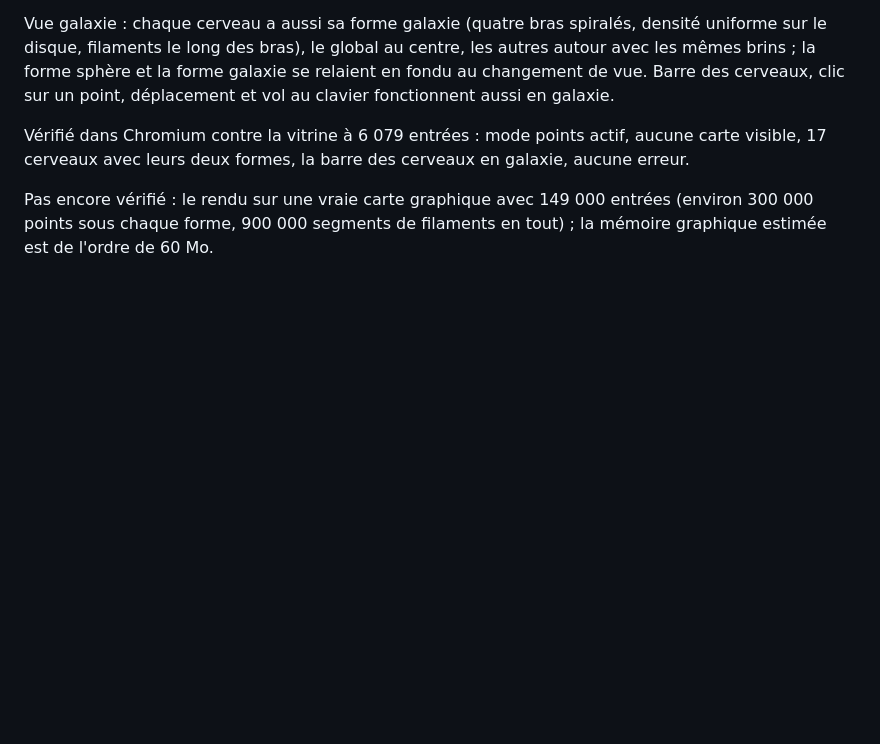
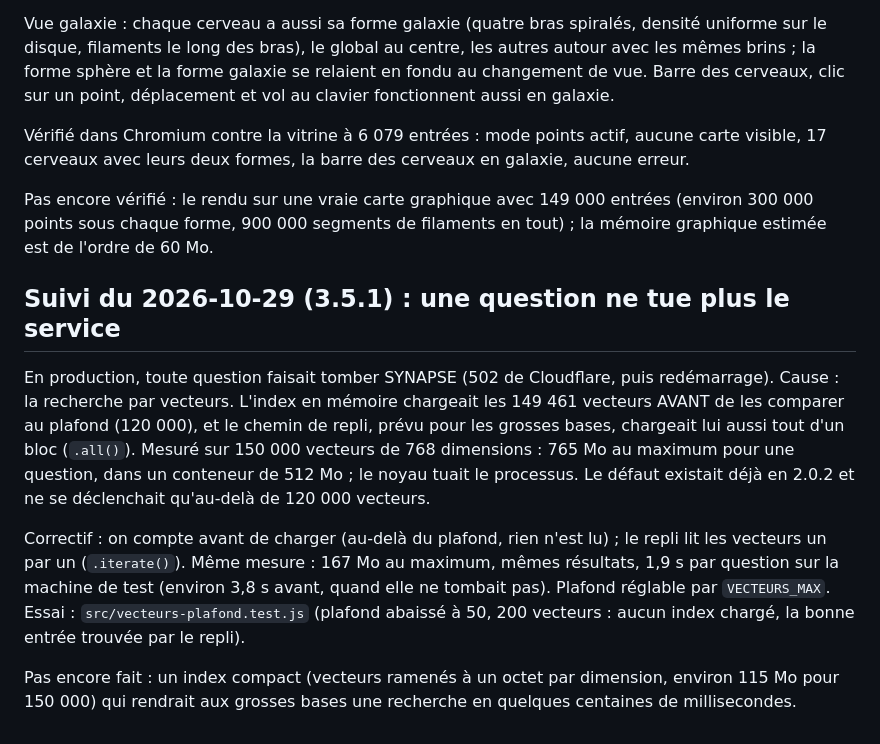
Before and after one commit to codexX64/Synapse, a Markdown page: NO-VIBE.md, the part around the change. Rendered like a GitHub page; blank space fills up the shorter version.

Commit message:
relevés : une question ne tue plus le service

```diff
--- a/NO-VIBE.md
+++ b/NO-VIBE.md
@@ -211,3 +211,10 @@ Vue galaxie : chaque cerveau a aussi sa forme galaxie (quatre bras spiralés, de
 Vérifié dans Chromium contre la vitrine à 6 079 entrées : mode points actif, aucune carte visible, 17 cerveaux avec leurs deux formes, la barre des cerveaux en galaxie, aucune erreur.
 
 Pas encore vérifié : le rendu sur une vraie carte graphique avec 149 000 entrées (environ 300 000 points sous chaque forme, 900 000 segments de filaments en tout) ; la mémoire graphique estimée est de l'ordre de 60 Mo.
+
+## Suivi du 2026-10-29 (3.5.1) : une question ne tue plus le service
+En production, toute question faisait tomber SYNAPSE (502 de Cloudflare, puis redémarrage). Cause : la recherche par vecteurs. L'index en mémoire chargeait les 149 461 vecteurs AVANT de les comparer au plafond (120 000), et le chemin de repli, prévu pour les grosses bases, chargeait lui aussi tout d'un bloc (`.all()`). Mesuré sur 150 000 vecteurs de 768 dimensions : 765 Mo au maximum pour une question, dans un conteneur de 512 Mo ; le noyau tuait le processus. Le défaut existait déjà en 2.0.2 et ne se déclenchait qu'au-delà de 120 000 vecteurs.
+
+Correctif : on compte avant de charger (au-delà du plafond, rien n'est lu) ; le repli lit les vecteurs un par un (`.iterate()`). Même mesure : 167 Mo au maximum, mêmes résultats, 1,9 s par question sur la machine de test (environ 3,8 s avant, quand elle ne tombait pas). Plafond réglable par `VECTEURS_MAX`. Essai : `src/vecteurs-plafond.test.js` (plafond abaissé à 50, 200 vecteurs : aucun index chargé, la bonne entrée trouvée par le repli).
+
+Pas encore fait : un index compact (vecteurs ramenés à un octet par dimension, environ 115 Mo pour 150 000) qui rendrait aux grosses bases une recherche en quelques centaines de millisecondes.
```
